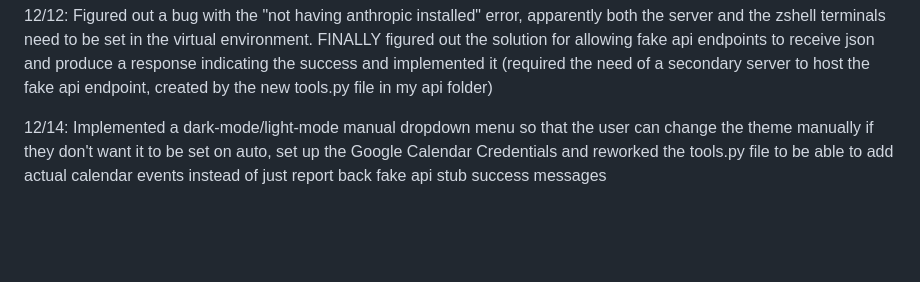
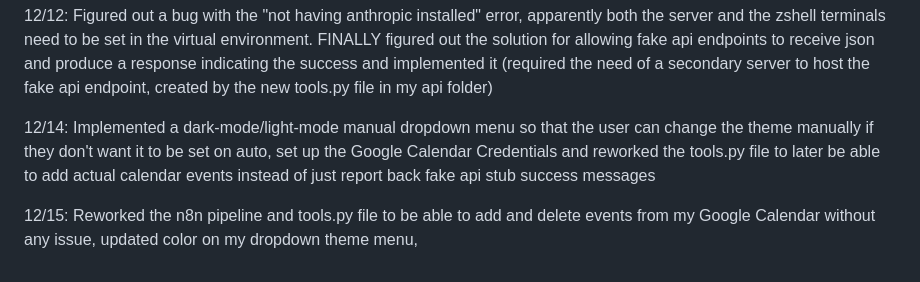
Before and after one commit to wbhager/Python-Practice, a Markdown page: FirstAIAgent/readme.md, the part around the change. Drawn GitHub-style; blank space fills up the shorter version.

Commit message:
updated work done on 12/14 and added some work completed on 12/15

```diff
--- a/FirstAIAgent/readme.md
+++ b/FirstAIAgent/readme.md
@@ -92,4 +92,6 @@ to bring to life a user interface for my agent that I intend to make look like s
 
 12/12: Figured out a bug with the "not having anthropic installed" error, apparently both the server and the zshell terminals need to be set in the virtual environment. FINALLY figured out the solution for allowing fake api endpoints to receive json and produce a response indicating the success and implemented it (required the need of a secondary server to host the fake api endpoint, created by the new tools.py file in my api folder)
 
-12/14: Implemented a dark-mode/light-mode manual dropdown menu so that the user can change the theme manually if they don't want it to be set on auto, set up the Google Calendar Credentials and reworked the tools.py file to be able to add actual calendar events instead of just report back fake api stub success messages
+12/14: Implemented a dark-mode/light-mode manual dropdown menu so that the user can change the theme manually if they don't want it to be set on auto, set up the Google Calendar Credentials and reworked the tools.py file to later be able to add actual calendar events instead of just report back fake api stub success messages
+
+12/15: Reworked the n8n pipeline and tools.py file to be able to add and delete events from my Google Calendar without any issue, updated color on my dropdown theme menu,
```
